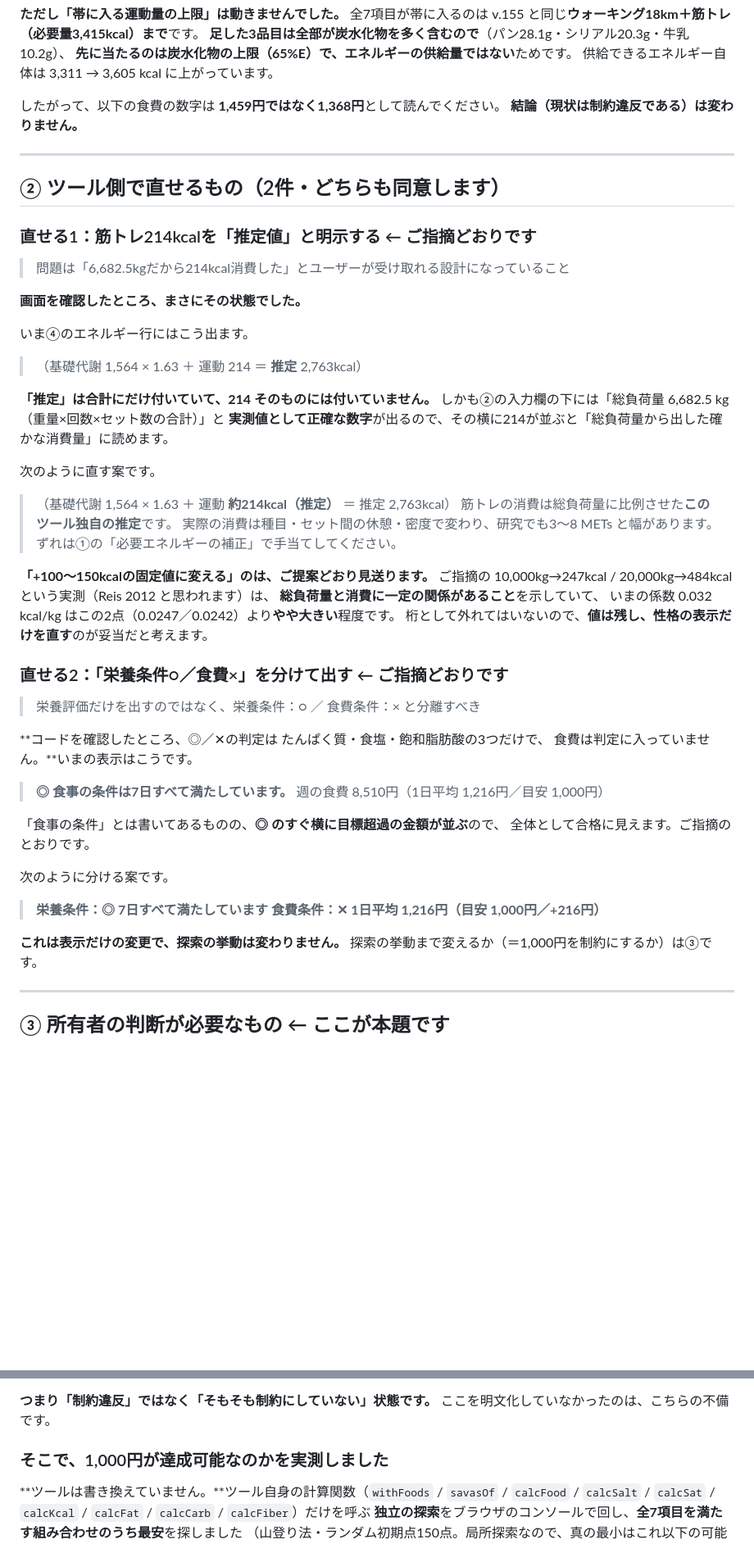
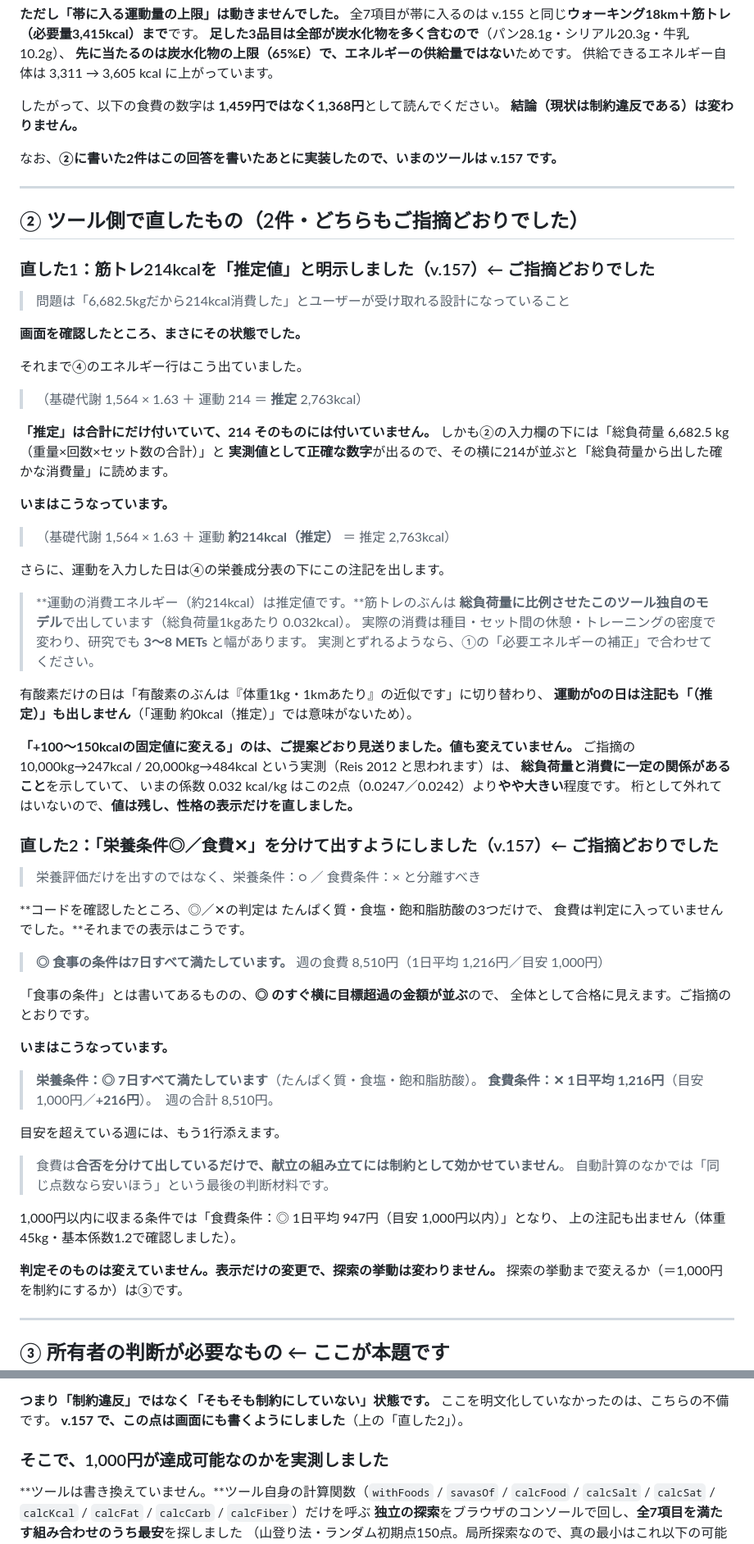
Before and after one commit to achaboo/protein-sync, a Markdown page: tools/review-reply-2.md, 2 parts joined by grey strips. Shown at 82% size. Drawn GitHub-style; blank space fills up the shorter version.

Commit message:
Mark the two display fixes as done in the reply to the review
The reply was written before they were implemented, so it read "here is
how we would fix it" for both. They are in as of v.157, so it now shows
the resulting screen text instead of a proposal, and says which two of the
four "修正必要" items are still the owner's call.

Co-Authored-By: Claude Opus 5 <noreply@anthropic.com>

```diff
--- a/tools/review-reply-2.md
+++ b/tools/review-reply-2.md
@@ -65,17 +71,19 @@
 したがって、以下の食費の数字は **1,459円ではなく1,368円**として読んでください。
 **結論（現状は制約違反である）は変わりません。**
 
+なお、**②に書いた2件はこの回答を書いたあとに実装したので、いまのツールは v.157 です。**
+
 ---
 
-## ② ツール側で直せるもの（2件・どちらも同意します）
+## ② ツール側で直したもの（2件・どちらもご指摘どおりでした）
 
-### 直せる1：筋トレ214kcalを「推定値」と明示する ← **ご指摘どおりです**
+### 直した1：筋トレ214kcalを「推定値」と明示しました（v.157）← **ご指摘どおりでした**
 
 > 問題は「6,682.5kgだから214kcal消費した」とユーザーが受け取れる設計になっていること
 
 **画面を確認したところ、まさにその状態でした。**
 
-いま④のエネルギー行にはこう出ます。
+それまで④のエネルギー行はこう出ていました。
 
 > （基礎代謝 1,564 × 1.63 ＋ 運動 214 ＝ **推定** 2,763kcal）
 
@@ -83,37 +91,52 @@
 しかも②の入力欄の下には「総負荷量 6,682.5 kg（重量×回数×セット数の合計）」と
 **実測値として正確な数字**が出るので、その横に214が並ぶと「総負荷量から出した確かな消費量」に読めます。
 
-次のように直す案です。
+**いまはこうなっています。**
 
 > （基礎代謝 1,564 × 1.63 ＋ 運動 **約214kcal（推定）** ＝ 推定 2,763kcal）
-> 筋トレの消費は総負荷量に比例させた**このツール独自の推定**です。
-> 実際の消費は種目・セット間の休憩・密度で変わり、研究でも3〜8 METs と幅があります。
-> ずれは①の「必要エネルギーの補正」で手当てしてください。
 
-**「+100〜150kcalの固定値に変える」のは、ご提案どおり見送ります。**
+さらに、運動を入力した日は④の栄養成分表の下にこの注記を出します。
+
+> **運動の消費エネルギー（約214kcal）は推定値です。**筋トレのぶんは
+> **総負荷量に比例させたこのツール独自のモデル**で出しています（総負荷量1kgあたり 0.032kcal）。
+> 実際の消費は種目・セット間の休憩・トレーニングの密度で変わり、研究でも **3〜8 METs** と幅があります。
+> 実測とずれるようなら、①の「必要エネルギーの補正」で合わせてください。
+
+有酸素だけの日は「有酸素のぶんは『体重1kg・1kmあたり』の近似です」に切り替わり、
+**運動が0の日は注記も「（推定）」も出しません**（「運動 約0kcal（推定）」では意味がないため）。
+
+**「+100〜150kcalの固定値に変える」のは、ご提案どおり見送りました。値も変えていません。**
 ご指摘の 10,000kg→247kcal / 20,000kg→484kcal という実測（Reis 2012 と思われます）は、
 **総負荷量と消費に一定の関係があること**を示していて、
 いまの係数 0.032 kcal/kg はこの2点（0.0247／0.0242）より**やや大きい**程度です。
-桁として外れてはいないので、**値は残し、性格の表示だけを直す**のが妥当だと考えます。
+桁として外れてはいないので、**値は残し、性格の表示だけを直しました。**
 
-### 直せる2：「栄養条件○／食費×」を分けて出す ← **ご指摘どおりです**
+### 直した2：「栄養条件◎／食費✕」を分けて出すようにしました（v.157）← **ご指摘どおりでした**
 
 > 栄養評価だけを出すのではなく、栄養条件：○ ／ 食費条件：× と分離すべき
 
 **コードを確認したところ、◎／✕の判定は たんぱく質・食塩・飽和脂肪酸の3つだけで、
-食費は判定に入っていません。**いまの表示はこうです。
+食費は判定に入っていませんでした。**それまでの表示はこうです。
 
 > **◎ 食事の条件は7日すべて満たしています。** 週の食費 8,510円（1日平均 1,216円／目安 1,000円）
 
 「食事の条件」とは書いてあるものの、**◎ のすぐ横に目標超過の金額が並ぶ**ので、
 全体として合格に見えます。ご指摘のとおりです。
 
-次のように分ける案です。
+**いまはこうなっています。**
 
-> **栄養条件：◎ 7日すべて満たしています**
-> **食費条件：✕ 1日平均 1,216円（目安 1,000円／+216円）**
+> **栄養条件：◎ 7日すべて満たしています**（たんぱく質・食塩・飽和脂肪酸）。
+> **食費条件：✕ 1日平均 1,216円**（目安 1,000円／**+216円**）。　週の合計 8,510円。
 
-**これは表示だけの変更で、探索の挙動は変わりません。**
+目安を超えている週には、もう1行添えます。
+
+> 食費は**合否を分けて出しているだけで、献立の組み立てには制約として効かせていません**。
+> 自動計算のなかでは「同じ点数なら安いほう」という最後の判断材料です。
+
+1,000円以内に収まる条件では「食費条件：◎ 1日平均 947円（目安 1,000円以内）」となり、
+上の注記も出ません（体重45kg・基本係数1.2で確認しました）。
+
+**判定そのものは変えていません。表示だけの変更で、探索の挙動は変わりません。**
 探索の挙動まで変えるか（＝1,000円を制約にするか）は③です。
 
 ---
@@ -140,6 +163,7 @@
 
 **つまり「制約違反」ではなく「そもそも制約にしていない」状態です。**
 ここを明文化していなかったのは、こちらの不備です。
+**v.157 で、この点は画面にも書くようにしました**（上の「直した2」）。
 
 ### そこで、1,000円が達成可能なのかを実測しました
 
```
Also changed, not shown: other parts of tools/review-reply-2.md (+8 -2 lines).
